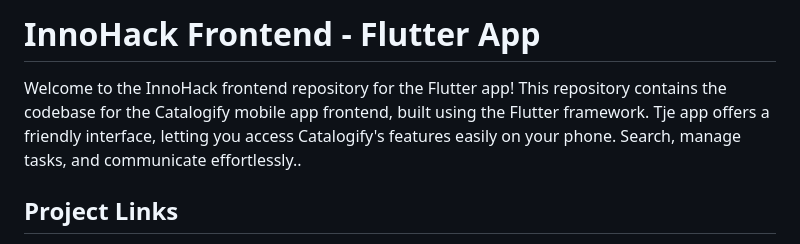
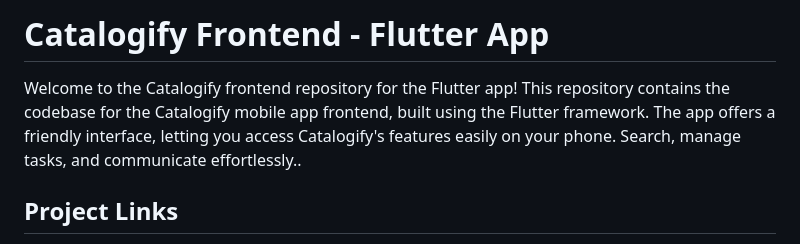
Before and after one commit to Ahmedazim7804/Catalogify-Frontend, a Markdown page: README.md, the part around the change. Rendered like a GitHub page.

```diff
--- a/README.md
+++ b/README.md
@@ -1,6 +1,6 @@
-# InnoHack Frontend - Flutter App
+# Catalogify Frontend - Flutter App
 
-Welcome to the InnoHack frontend repository for the Flutter app! This repository contains the codebase for the Catalogify mobile app frontend, built using the Flutter framework. Tje app offers a friendly interface, letting you access Catalogify's features easily on your phone. Search, manage tasks, and communicate effortlessly..
+Welcome to the Catalogify frontend repository for the Flutter app! This repository contains the codebase for the Catalogify mobile app frontend, built using the Flutter framework. The app offers a friendly interface, letting you access Catalogify's features easily on your phone. Search, manage tasks, and communicate effortlessly..
 
 ## Project Links
 
```
